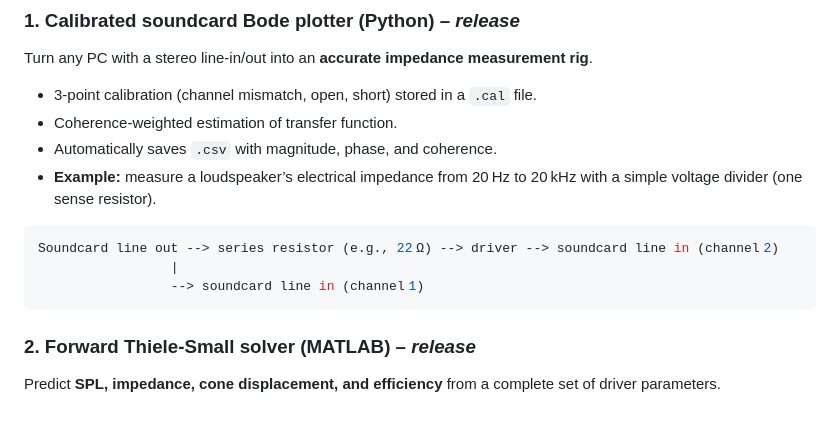
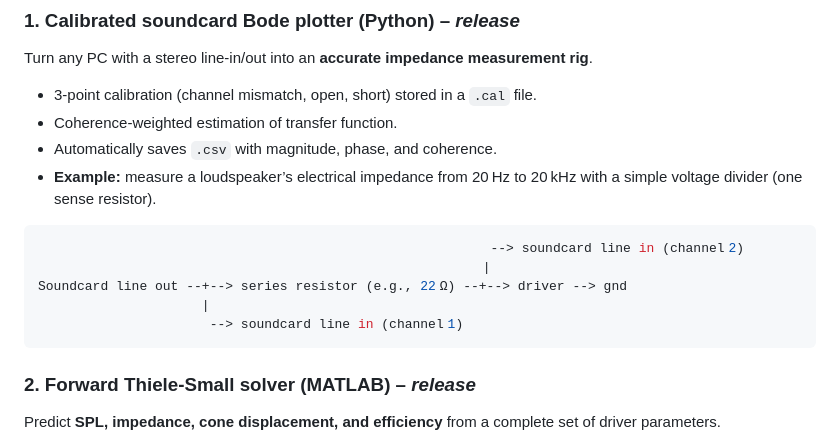
Before and after one commit to theIvanR/SpeakEasy, a Markdown page: README.md, the part around the change. Drawn GitHub-style; blank space fills up the shorter version.

````diff
--- a/README.md
+++ b/README.md
@@ -22,9 +22,11 @@ Turn any PC with a stereo line‑in/out into an **accurate impedance measurement
 - **Example:** measure a loudspeaker’s electrical impedance from 20 Hz to 20 kHz with a simple voltage divider (one sense resistor).
 
 ```yaml
-Soundcard line out --> series resistor (e.g., 22 Ω) --> driver --> soundcard line in (channel 2)
-                 |
-                 --> soundcard line in (channel 1)
+                                                          --> soundcard line in (channel 2)
+                                                         |
+Soundcard line out --+--> series resistor (e.g., 22 Ω) --+--> driver --> gnd
+                     |
+                      --> soundcard line in (channel 1)
 ```
 
 ### 2. Forward Thiele‑Small solver (MATLAB) – *release*
````
